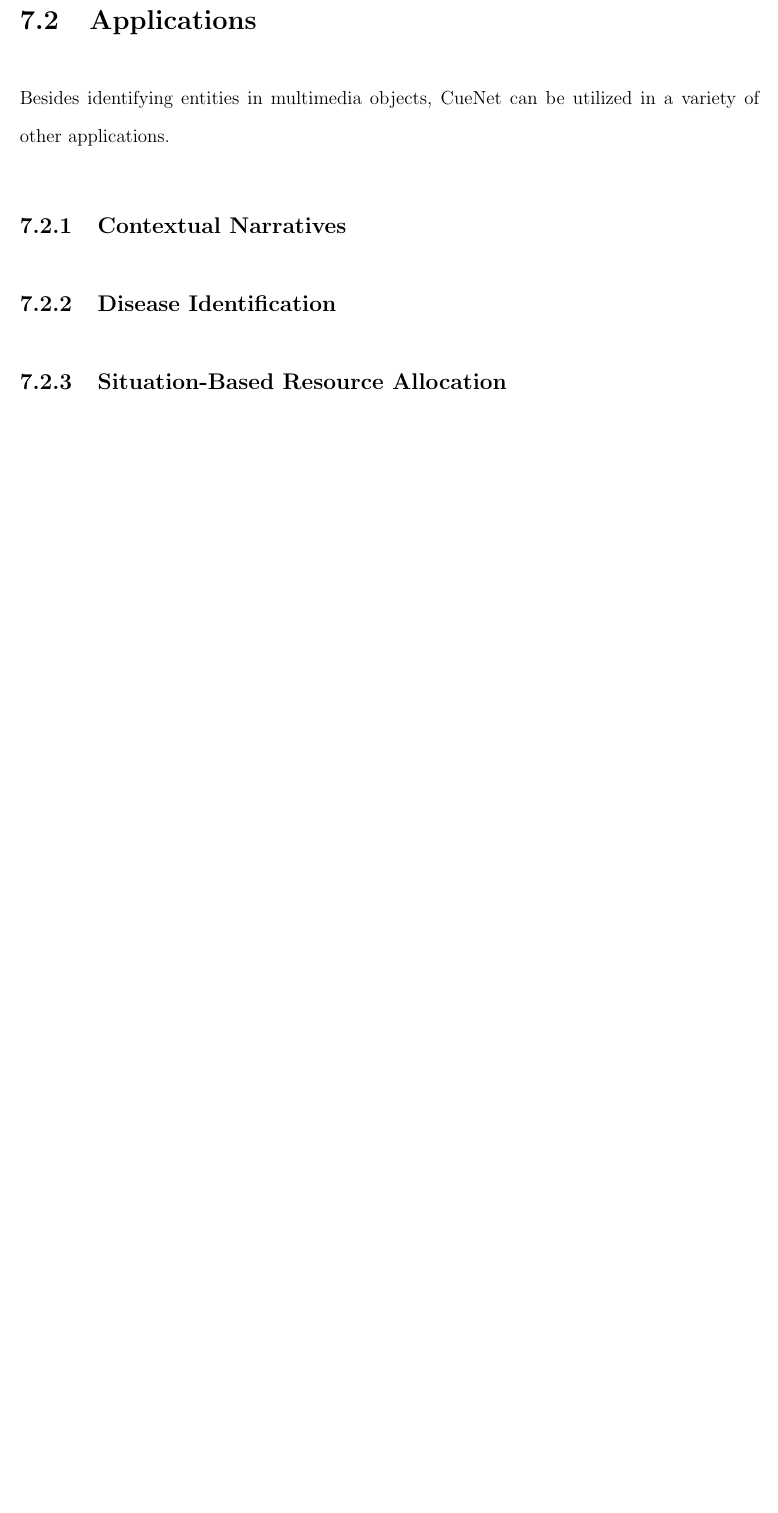
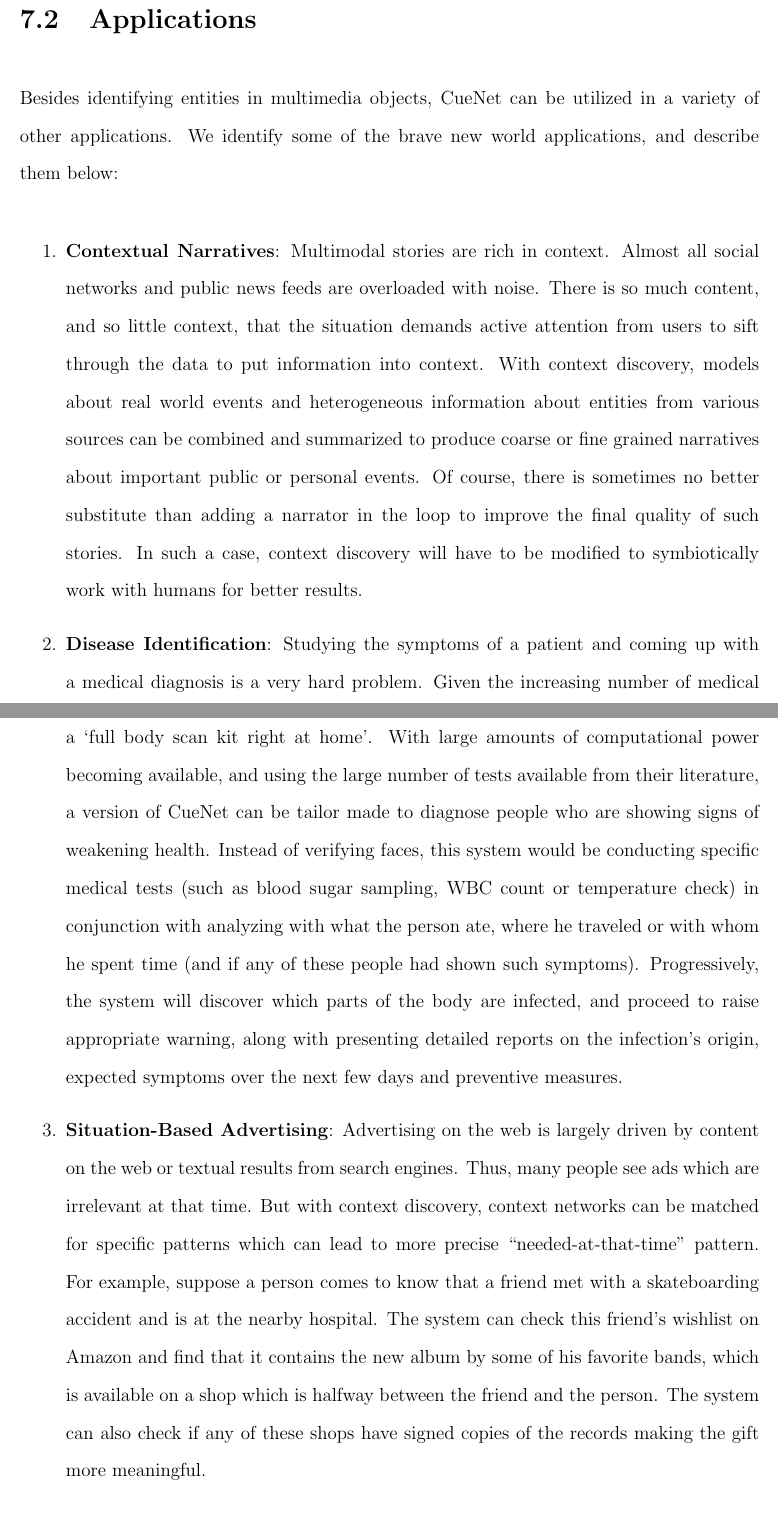
Before and after one commit to dbkeator/dissertation, a LaTeX thesis (thesis.tex, which reads conclusion.tex): part of page 124 of 144 before the commit and two parts of pages 124 and 125 of 145 after it, the two joined at a grey line, cut so that both start at the same text, the shorter picture padded with empty space. Compiled offline with pdfLaTeX.

Commit message:
applications and edits in c6

```diff
--- a/conclusion.tex
+++ b/conclusion.tex
@@ -19,11 +18,12 @@ The techniques described in this dissertation present a number of future opportu
 \end{enumerate}
 
 \section{Applications}
-Besides identifying entities in multimedia objects, CueNet can be utilized in a variety of other applications.
+Besides identifying entities in multimedia objects, CueNet can be utilized in a variety of other applications. We identify some of the brave new world applications, and describe them below:
 
-\subsection{Contextual Narratives}
+\begin{enumerate}
+  \item \textbf{Contextual Narratives}: Multimodal stories are rich in context. Almost all social networks and public news feeds are overloaded with noise. There is so much content, and so little context, that the situation demands active attention from users to sift through the data to put information into context. With context discovery, models about real world events and heterogeneous information about entities from various sources can be combined and summarized to produce coarse or fine grained narratives about important public or personal events. Of course, there is sometimes no better substitute than adding a narrator in the loop to improve the final quality of such stories. In such a case, context discovery will have to be modified to symbiotically work with humans for better results.
 
-\subsection{Disease Identification}
+  \item \textbf{Disease Identification}: Studying the symptoms of a patient and coming up with a medical diagnosis is a very hard problem. Given the increasing number of medical sensors and personal health applications, it is becoming increasingly easy to construct a `full body scan kit right at home'. With large amounts of computational power becoming available, and using the large number of tests available from their literature, a version of CueNet can be tailor made to diagnose people who are showing signs of weakening health. Instead of verifying faces, this system would be conducting specific medical tests (such as blood sugar sampling, WBC count or temperature check) in conjunction with analyzing with what the person ate, where he traveled or with whom he spent time (and if any of these people had shown such symptoms). Progressively, the system will discover which parts of the body are infected, and proceed to raise appropriate warning, along with presenting detailed reports on the infection's origin, expected symptoms over the next few days and preventive measures.
 
-\subsection{Situation-Based Resource Allocation}
+  \item \textbf{Situation-Based Advertising}: Advertising on the web is largely driven by content on the web or textual results from search engines. Thus, many people see ads which are irrelevant at that time. But with context discovery, context networks can be matched for specific patterns which can lead to more precise ``needed-at-that-time" pattern. For example, suppose a person comes to know that a friend met with a skateboarding accident and is at the nearby hospital. The system can check this friend's wishlist on Amazon and find that it contains the new album by some of his favorite bands, which is available on a shop which is halfway between the friend and the person. The system can also check if any of these shops have signed copies of the records making the gift more meaningful.
 
```
Also changed, not shown: chapter6.tex (+3 -3 lines), conclusion.tex (10 more changed lines).
